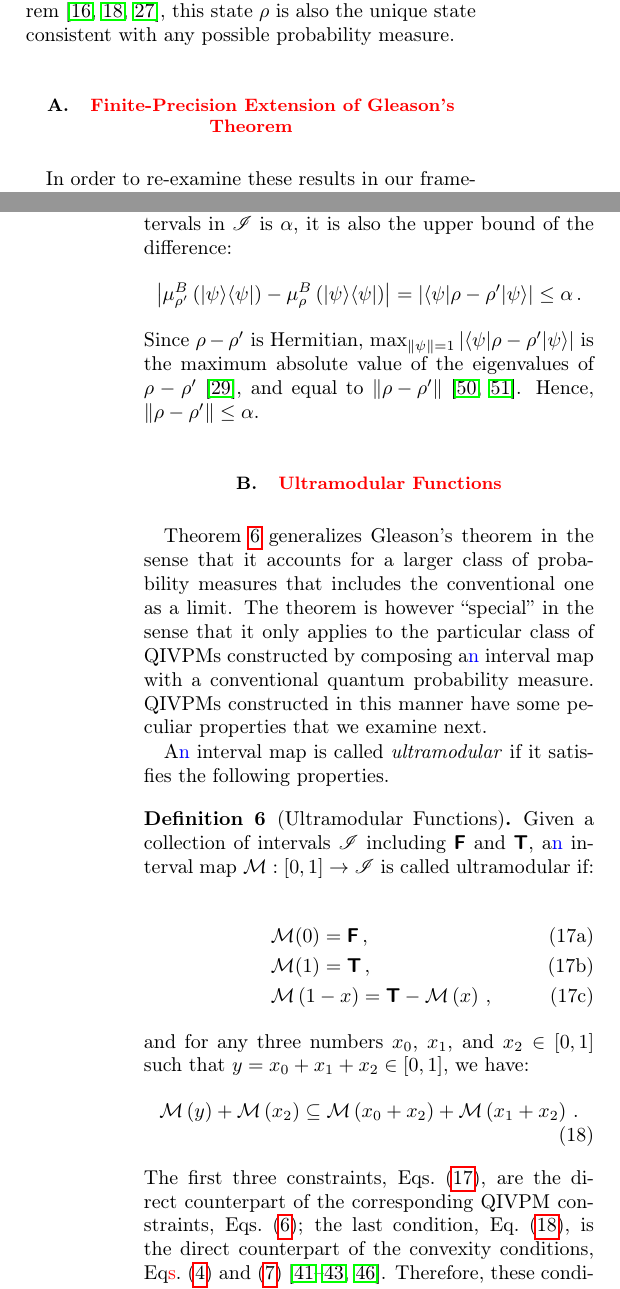
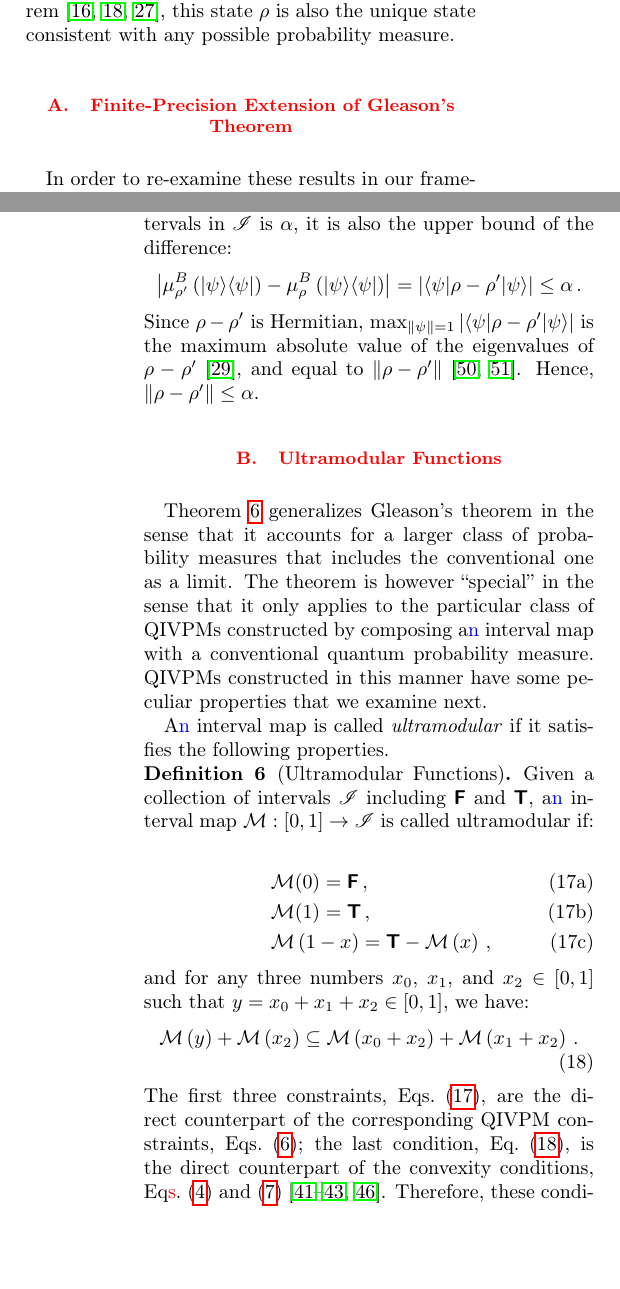
Before and after one commit to yuttai/Contextuality-and-Nonlocality-in-Discrete-Quantum-Theory, a LaTeX paper (revised_prop_letter_ajhs.tex): two parts of the columns of pages 9 and 11 of 14, joined at a grey line, cut so that both start at the same text, the shorter picture padded with empty space. Compiled offline with pdfLaTeX.

Commit message:
revised_prop_letter_ajhs.tex Eliminating pdfLaTeX warning...

```diff
--- a/revised_prop_letter_ajhs.tex
+++ b/revised_prop_letter_ajhs.tex
@@ -1312,7 +1312,7 @@ theorem~\cite{gleason1957,Redhead1987-REDINA,peres1995quantum}, this
 state $\rho$ is also the unique state consistent with any possible
 probability measure.
 
-\subsection{\color{red}Finite-Precision Extension of Gleason's Theorem}
+{\color{red}\subsection{Finite-Precision Extension of Gleason's Theorem}}
 
 In order to re-examine these results in our
 framework, we first reformulate Gleason's theorem in QIVPMs using
@@ -1464,7 +1464,7 @@ is the maximum absolute value of the eigenvalues of $\rho-\rho'$~\cite{544199},
 and equal to $\left\Vert \rho-\rho'\right\Vert $~\cite{GolubVanLoan1996,Foucart2012}.
 Hence, $\left\Vert \rho-\rho'\right\Vert \le\alpha$.
 
-\subsection{\color{red}Ultramodular Functions}
+{\color{red}\subsection{Ultramodular Functions}}
 
 Theorem~\ref{thm:Finite-precision-Gleason} generalizes Gleason's
 theorem in the sense that it accounts for a larger class of probability measures that includes
```
